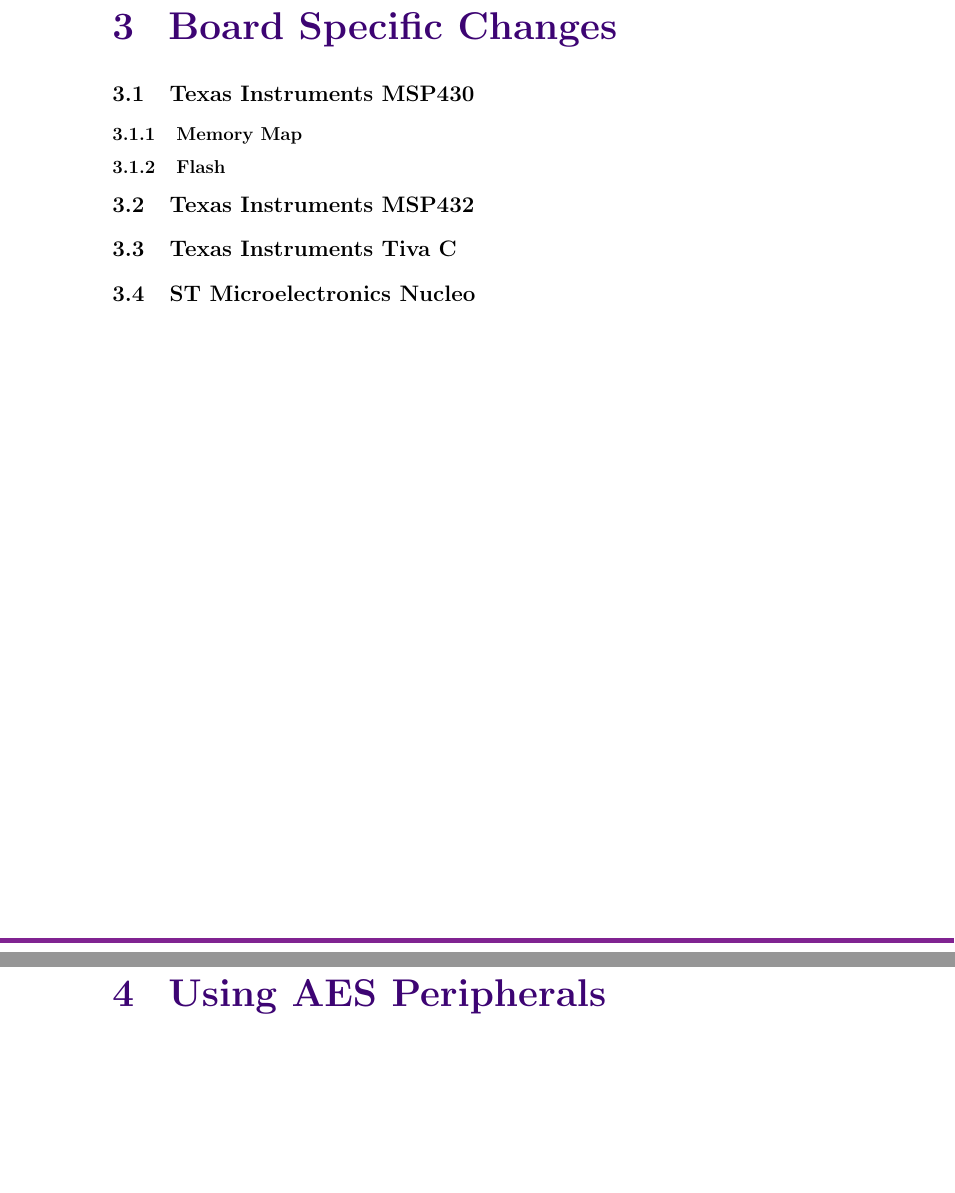
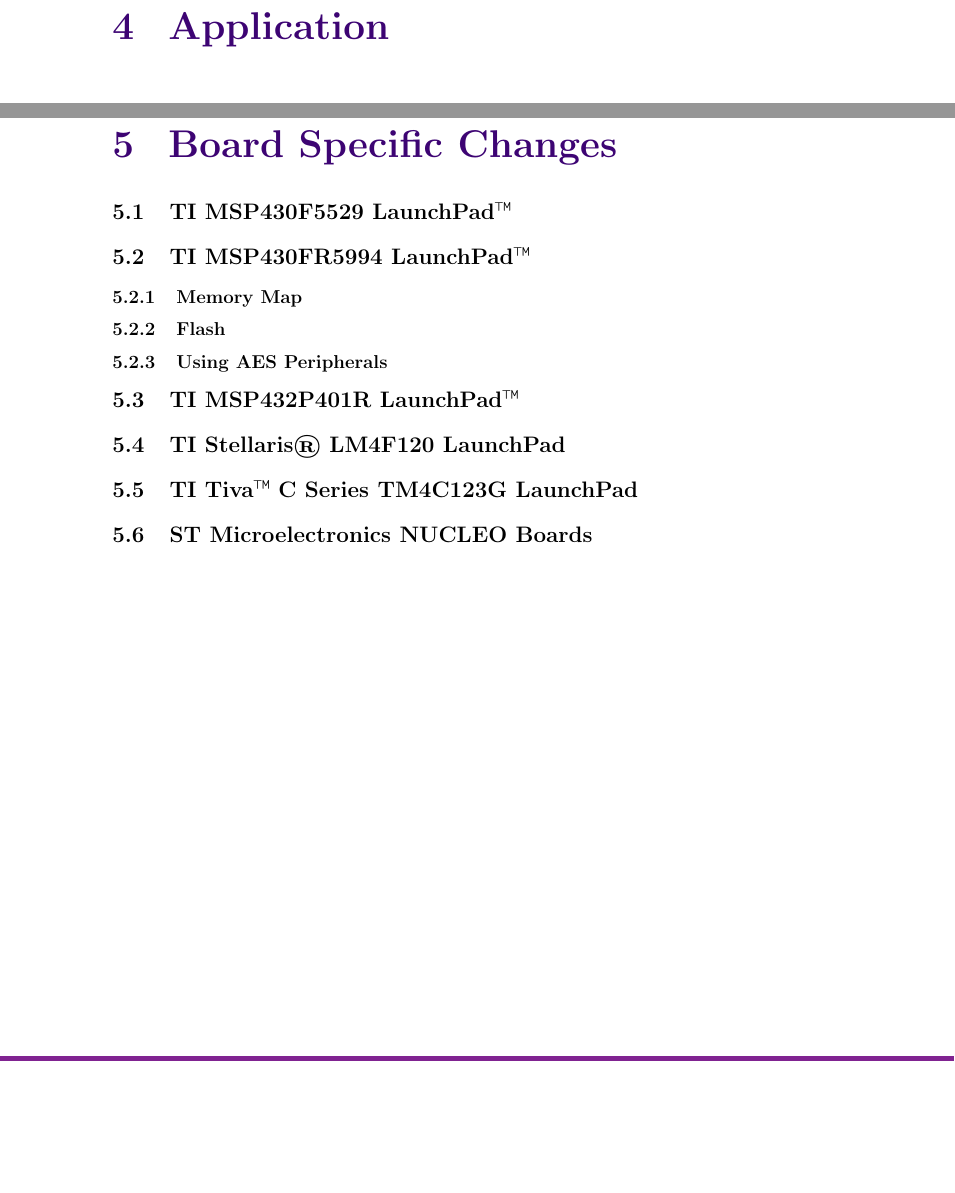
Before and after one commit to GMUCERG/xbx, a LaTeX document (docs/XBD-UserGuide.tex): two parts of pages 5 and 6 of 7 before the commit and two parts of pages 6 and 7 of 8 after it, joined at a grey line, cut at the place of the change, the shorter picture padded with empty space. Compiled offline with pdfLaTeX.

Commit message:
updated TOC

```diff
--- a/docs/XBD-UserGuide.tex
+++ b/docs/XBD-UserGuide.tex
@@ -31,16 +33,20 @@
     \subsection{General Purpose IO}
     \subsection{Reset}
 % -----------------------------------------------------------------------------
+\chapter{Application}
+% -----------------------------------------------------------------------------
+% -----------------------------------------------------------------------------
 \chapter{Board Specific Changes}
 % -----------------------------------------------------------------------------
-  \section{Texas Instruments MSP430}
+  \section{TI MSP430F5529 LaunchPad\texttrademark}
+  \section{TI MSP430FR5994 LaunchPad\texttrademark}
     \subsection{Memory Map}
     \subsection{Flash}
-  \section{Texas Instruments MSP432}
-  \section{Texas Instruments Tiva C}
-  \section{ST Microelectronics Nucleo}
-% -----------------------------------------------------------------------------
-\chapter{Using AES Peripherals}
+    \subsection{Using AES Peripherals}
+  \section{TI MSP432P401R LaunchPad\texttrademark}
+  \section{TI Stellaris\textregistered~LM4F120 LaunchPad}
+  \section{TI Tiva\texttrademark~C Series TM4C123G LaunchPad}
+  \section{ST Microelectronics NUCLEO Boards}
 % -----------------------------------------------------------------------------
 
 % -----------------------------------------------------------------------------
```
Also changed, not shown: docs/XBH-UserGuide.tex (+6 -6 lines), docs/XXBX-UserGuide.tex (+2 -2 lines), docs/XBD-UserGuide.tex (4 more changed lines).
